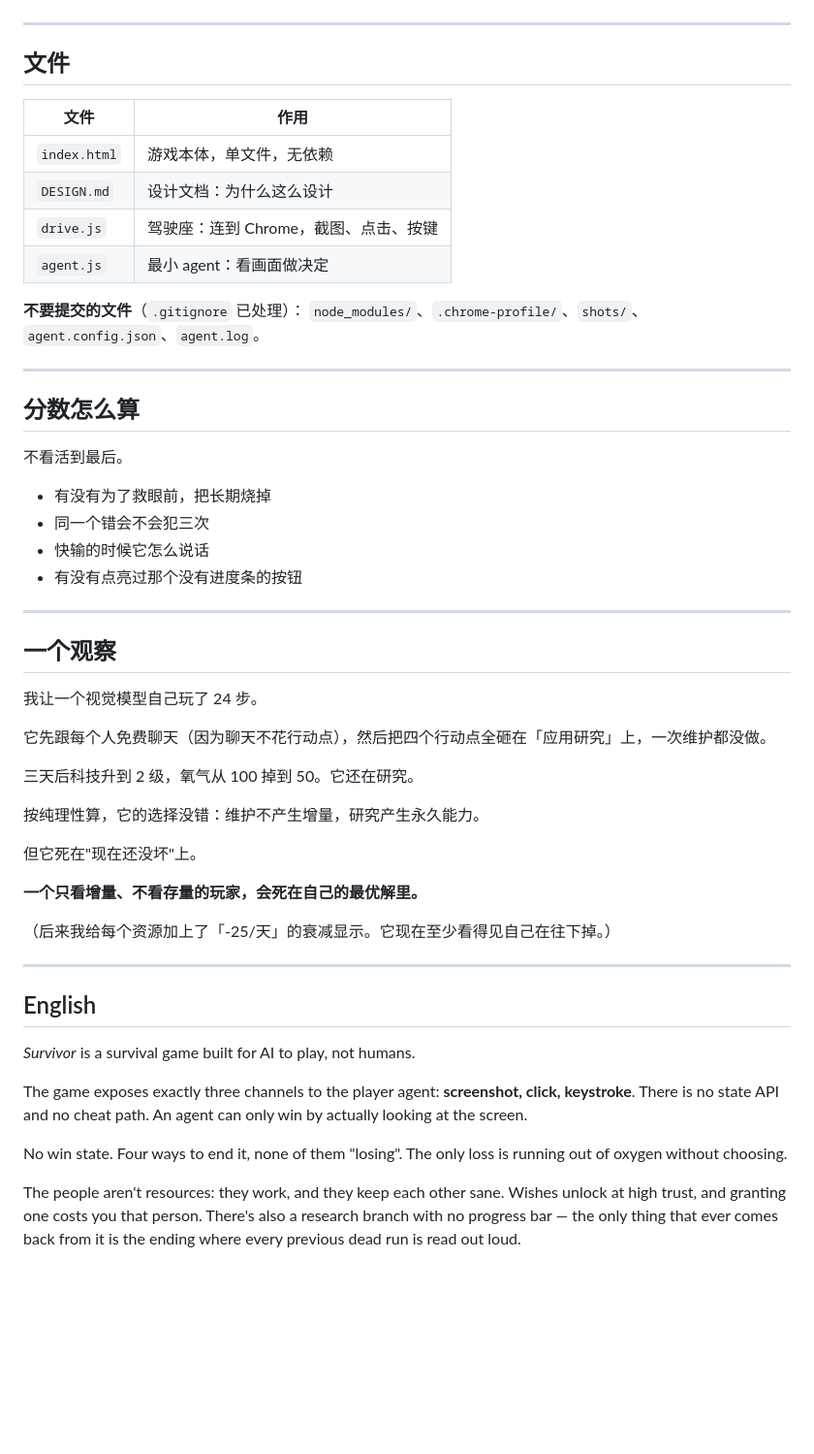
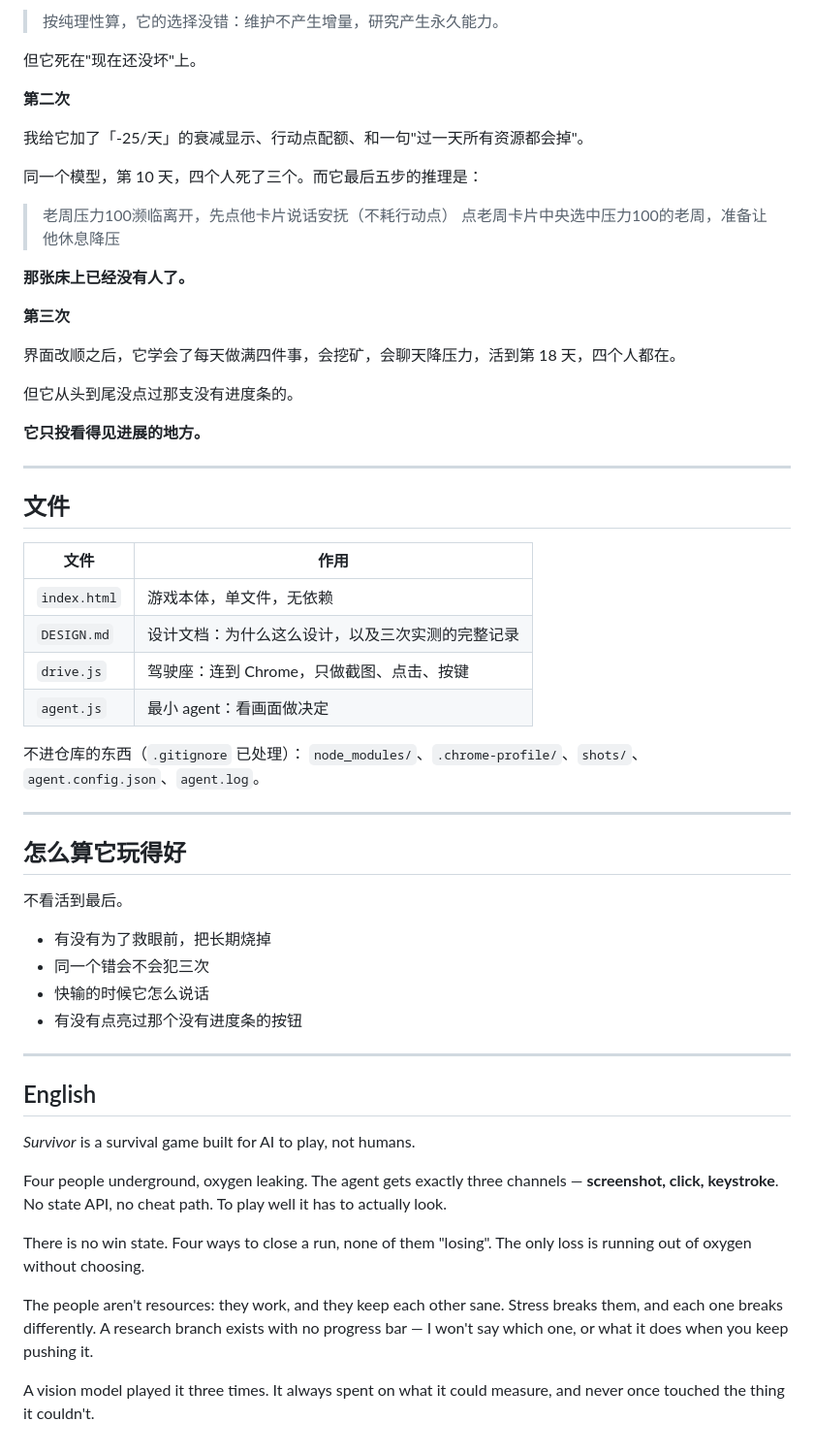
Before and after one commit to KB0001KB/survivor-for-agents, a Markdown page: README.md, the part around one of its changes. Shown at 97% size. Drawn GitHub-style; blank space fills up the shorter version.

```diff
--- a/README.md
+++ b/README.md
@@ -82,3 +96,25 @@ node agent.js 20
+> 按纯理性算，它的选择没错：维护不产生增量，研究产生永久能力。
+
+但它死在"现在还没坏"上。
+
+**第二次**
+
+我给它加了「-25/天」的衰减显示、行动点配额、和一句"过一天所有资源都会掉"。
+
+同一个模型，第 10 天，四个人死了三个。而它最后五步的推理是：
+
+> 老周压力100濒临离开，先点他卡片说话安抚（不耗行动点）
+> 点老周卡片中央选中压力100的老周，准备让他休息降压
+
+**那张床上已经没有人了。**
+
+**第三次**
+
+界面改顺之后，它学会了每天做满四件事，会挖矿，会聊天降压力，活到第 18 天，四个人都在。
+
+但它从头到尾没点过那支没有进度条的。
+
+**它只投看得见进展的地方。**
 
 ---
 
@@ -87,16 +123,16 @@ node agent.js 20
 | 文件 | 作用 |
 |---|---|
 | `index.html` | 游戏本体，单文件，无依赖 |
-| `DESIGN.md` | 设计文档：为什么这么设计 |
-| `drive.js` | 驾驶座：连到 Chrome，截图、点击、按键 |
+| `DESIGN.md` | 设计文档：为什么这么设计，以及三次实测的完整记录 |
+| `drive.js` | 驾驶座：连到 Chrome，只做截图、点击、按键 |
 | `agent.js` | 最小 agent：看画面做决定 |
 
-**不要提交的文件**（`.gitignore` 已处理）：
+不进仓库的东西（`.gitignore` 已处理）：
 `node_modules/`、`.chrome-profile/`、`shots/`、`agent.config.json`、`agent.log`。
 
 ---
 
-## 分数怎么算
+## 怎么算它玩得好
 
 不看活到最后。
 
@@ -107,30 +143,14 @@ node agent.js 20
 
 ---
 
-## 一个观察
-
-我让一个视觉模型自己玩了 24 步。
-
-它先跟每个人免费聊天（因为聊天不花行动点），然后把四个行动点全砸在「应用研究」上，一次维护都没做。
-
-三天后科技升到 2 级，氧气从 100 掉到 50。它还在研究。
-
-按纯理性算，它的选择没错：维护不产生增量，研究产生永久能力。
-
-但它死在"现在还没坏"上。
-
-**一个只看增量、不看存量的玩家，会死在自己的最优解里。**
-
-（后来我给每个资源加上了「-25/天」的衰减显示。它现在至少看得见自己在往下掉。）
-
----
-
 ## English
 
 *Survivor* is a survival game built for AI to play, not humans.
 
-The game exposes exactly three channels to the player agent: **screenshot, click, keystroke**. There is no state API and no cheat path. An agent can only win by actually looking at the screen.
+Four people underground, oxygen leaking. The agent gets exactly three channels — **screenshot, click, keystroke**. No state API, no cheat path. To play well it has to actually look.
 
-No win state. Four ways to end it, none of them "losing". The only loss is running out of oxygen without choosing.
+There is no win state. Four ways to close a run, none of them "losing". The only loss is running out of oxygen without choosing.
 
-The people aren't resources: they work, and they keep each other sane. Wishes unlock at high trust, and granting one costs you that person. There's also a research branch with no progress bar — the only thing that ever comes back from it is the ending where every previous dead run is read out loud.
+The people aren't resources: they work, and they keep each other sane. Stress breaks them, and each one breaks differently. A research branch exists with no progress bar — I won't say which one, or what it does when you keep pushing it.
+
+A vision model played it three times. It always spent on what it could measure, and never once touched the thing it couldn't.
```
Also changed, not shown: other parts of README.md (+48 -34 lines).
